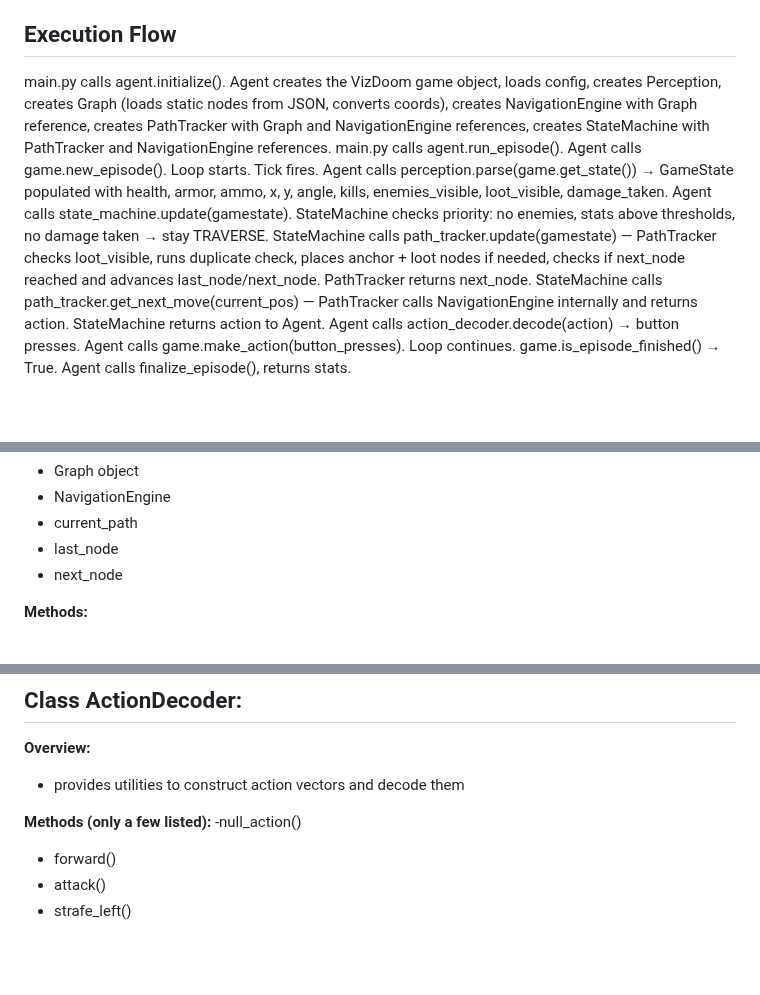
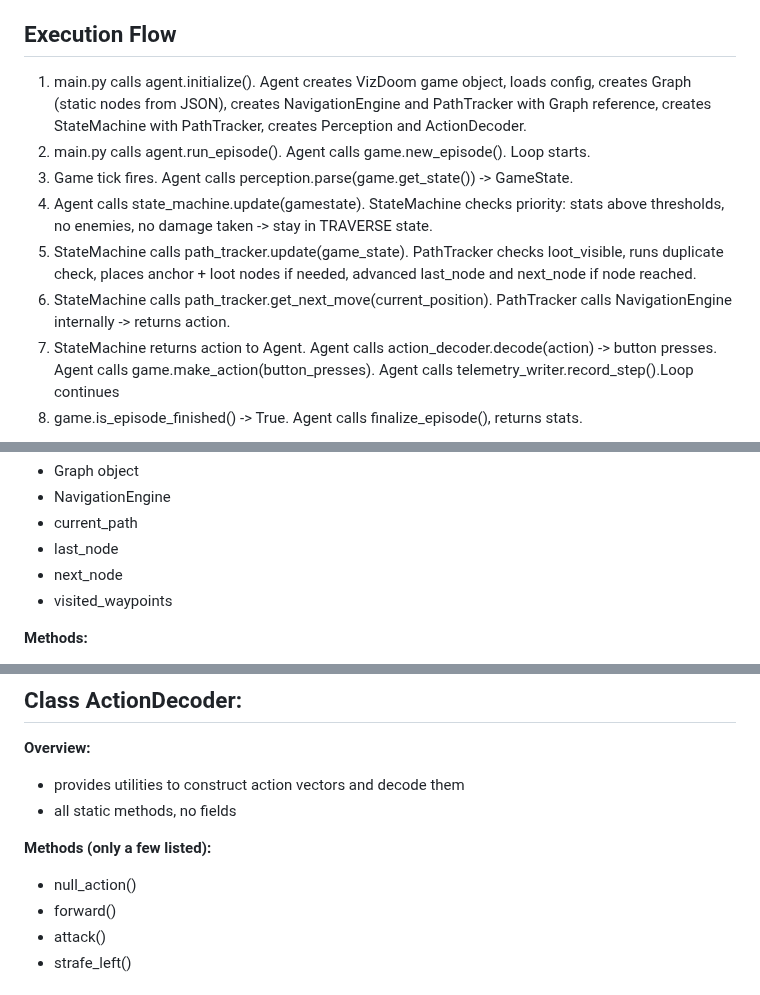
Before and after one commit to aidanpb9/doom-agent, a Markdown page: docs/architecture_design.md, 3 parts joined by grey strips. GitHub-like rendering; blank space fills up the shorter version.

Commit message:
format execution flow

````diff
--- a/docs/architecture_design.md
+++ b/docs/architecture_design.md
@@ -8,12 +8,14 @@ The runtime is split into two sides with a clean boundary. The Agent side handle
 
 ## Execution Flow
 
-main.py calls agent.initialize(). Agent creates the VizDoom game object, loads config, creates Perception, creates Graph (loads static nodes from JSON, converts coords), creates NavigationEngine with Graph reference, creates PathTracker with Graph and NavigationEngine references, creates StateMachine with PathTracker and NavigationEngine references.
-main.py calls agent.run_episode(). Agent calls game.new_episode(). Loop starts.
-Tick fires. Agent calls perception.parse(game.get_state()) → GameState populated with health, armor, ammo, x, y, angle, kills, enemies_visible, loot_visible, damage_taken.
-Agent calls state_machine.update(gamestate). StateMachine checks priority: no enemies, stats above thresholds, no damage taken → stay TRAVERSE. StateMachine calls path_tracker.update(gamestate) — PathTracker checks loot_visible, runs duplicate check, places anchor + loot nodes if needed, checks if next_node reached and advances last_node/next_node. PathTracker returns next_node. StateMachine calls path_tracker.get_next_move(current_pos) — PathTracker calls NavigationEngine internally and returns action.
-StateMachine returns action to Agent. Agent calls action_decoder.decode(action) → button presses. Agent calls game.make_action(button_presses). Loop continues.
-game.is_episode_finished() → True. Agent calls finalize_episode(), returns stats.
+1. main.py calls agent.initialize(). Agent creates VizDoom game object, loads config, creates Graph (static nodes from JSON), creates NavigationEngine and PathTracker with Graph reference, creates StateMachine with PathTracker, creates Perception and ActionDecoder.
+2. main.py calls agent.run_episode(). Agent calls game.new_episode(). Loop starts.
+3. Game tick fires. Agent calls perception.parse(game.get_state()) -> GameState.
+4. Agent calls state_machine.update(gamestate). StateMachine checks priority: stats above thresholds, no enemies, no damage taken -> stay in TRAVERSE state.
+5. StateMachine calls path_tracker.update(game_state). PathTracker checks loot_visible, runs duplicate check, places anchor + loot nodes if needed, advanced last_node and next_node if node reached.
+6. StateMachine calls path_tracker.get_next_move(current_position). PathTracker calls NavigationEngine internally -> returns action.
+7. StateMachine returns action to Agent. Agent calls action_decoder.decode(action) -> button presses. Agent calls game.make_action(button_presses). Agent calls telemetry_writer.record_step().Loop continues
+8. game.is_episode_finished() -> True. Agent calls finalize_episode(), returns stats.
 
 
 ```mermaid
@@ -121,6 +122,7 @@ sequenceDiagram
 - current_path
 - last_node
 - next_node
+- visited_waypoints
 
 **Methods:**
 - get_next_node()
@@ -176,9 +178,10 @@ sequenceDiagram
 ## Class ActionDecoder:
 **Overview:**
 - provides utilities to construct action vectors and decode them
+- all static methods, no fields
 
 **Methods (only a few listed):**
--null_action()
+- null_action()
 - forward()
 - attack()
 - strafe_left()
````
Also changed, not shown: other parts of docs/architecture_design.md (+0 -2 lines).
